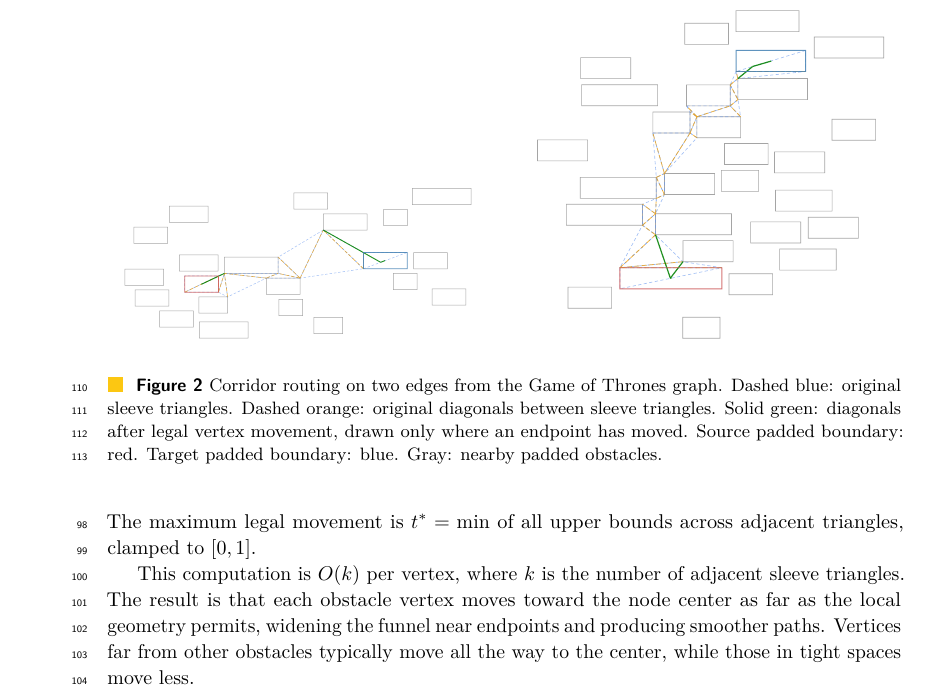
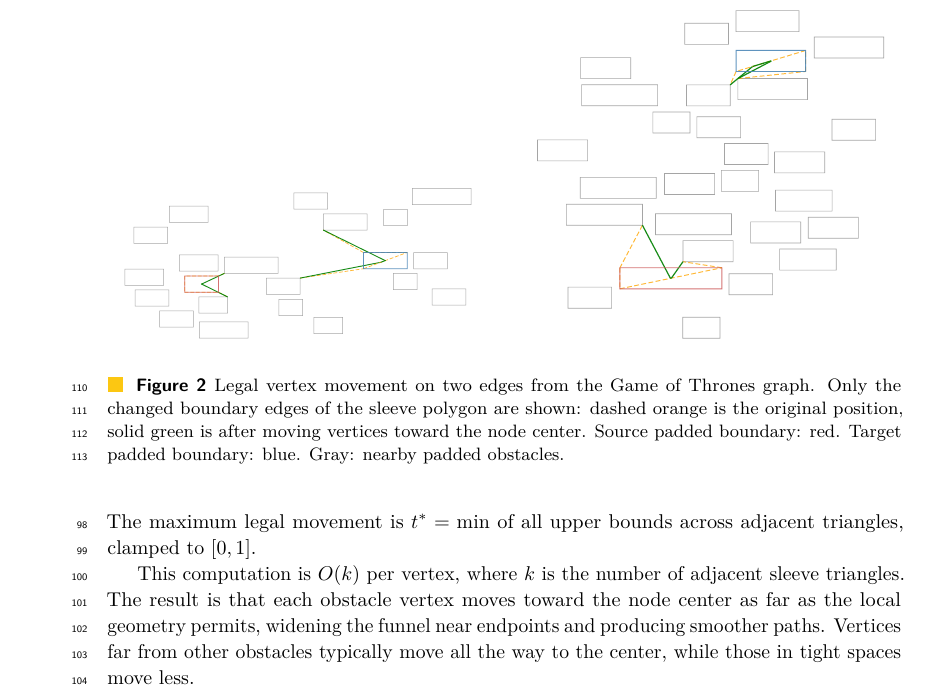
Before and after one commit to levnach/paper_msagljs, a LaTeX paper (gd2026.tex): part of page 4 of 6, cut so that both start at the same text. Compiled offline with pdfLaTeX.

Commit message:
Update figure: sleeve boundary polygon edges, updated caption
Co-authored-by: Copilot <223556219+Copilot@users.noreply.github.com>

```diff
--- a/gd2026.tex
+++ b/gd2026.tex
@@ -142,7 +142,7 @@ A final arrowhead-trimming step clips the resulting path at the actual node boun
   \includegraphics[width=0.48\textwidth]{combined_7_MANCE_TORMUND.pdf}%
   \hfill
   \includegraphics[width=0.48\textwidth]{combined_4_LYANNA_MORMONT_MISSANDEI.pdf}
-  \caption{Corridor routing on two edges from the Game of Thrones graph. Dashed blue: original sleeve triangles. Dashed orange: original diagonals between sleeve triangles. Solid green: diagonals after legal vertex movement, drawn only where an endpoint has moved. Source padded boundary: red. Target padded boundary: blue. Gray: nearby padded obstacles.}
+  \caption{Legal vertex movement on two edges from the Game of Thrones graph. Only the changed boundary edges of the sleeve polygon are shown: dashed orange is the original position, solid green is after moving vertices toward the node center. Source padded boundary: red. Target padded boundary: blue. Gray: nearby padded obstacles.}
   \label{fig:combined}
 \end{figure}
 
```
Also changed, not shown: gd2026.pdf, images/combined_4_LYANNA_MORMONT_MISSANDEI.pdf, images/combined_7_MANCE_TORMUND.pdf.
